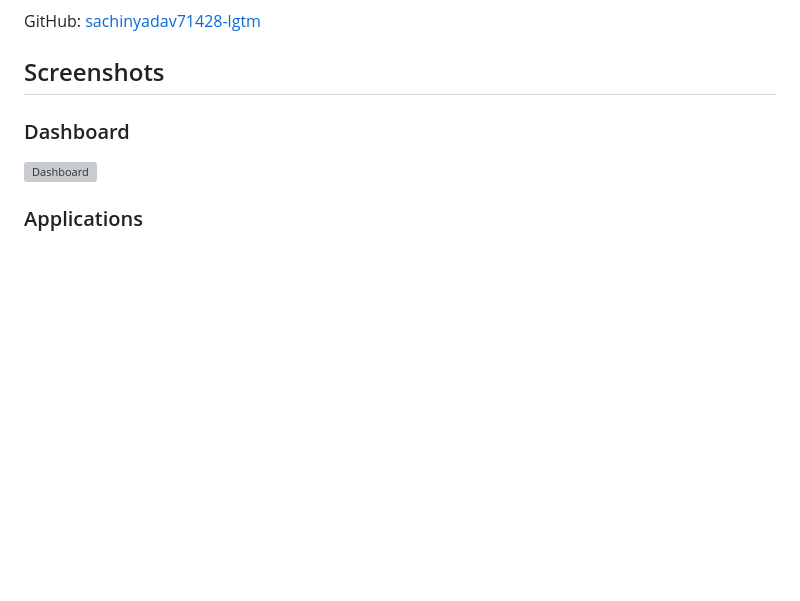
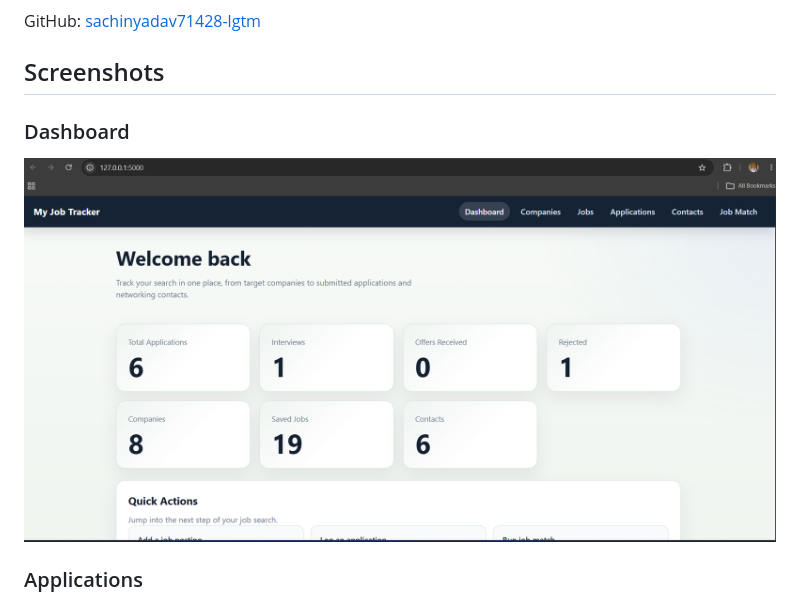
Before and after one commit to sachinyadav71428-lgtm/job-application-tracker, a Markdown page: job_tracker/README.md, the part around the change. Drawn GitHub-style; blank space fills up the shorter version; grey boxes are pictures that could not be loaded.

Commit message:
Fix dashboard screenshot path

```diff
--- a/job_tracker/README.md
+++ b/job_tracker/README.md
@@ -166,7 +166,7 @@ GitHub: [sachinyadav71428-lgtm](https://github.com/sachinyadav71428-lgtm)
 ## Screenshots
 
 ### Dashboard
-![Dashboard](screenshots/dashboard.png)
+![Dashboard](screenshots/Dashboard.png)
 
 ### Applications
 ![Applications 1](screenshots/applications1.png)
```
